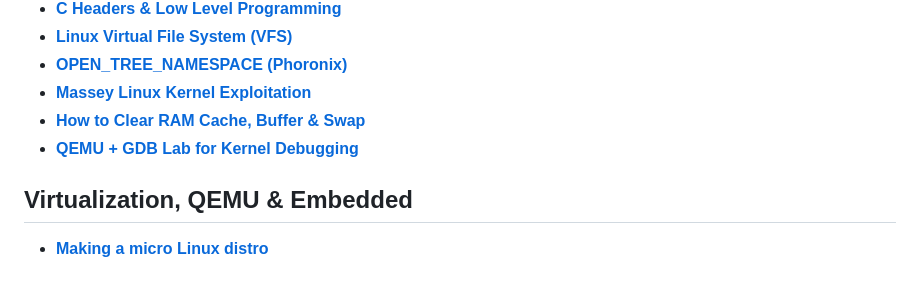
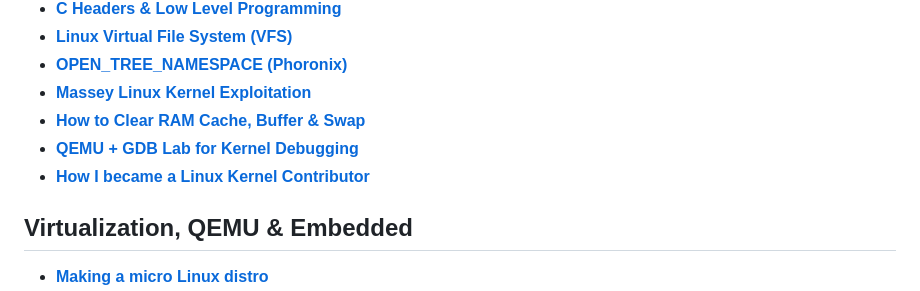
Before and after one commit to mmirkk0/awesome-repo-links, a Markdown page: README.md, the part around the change. Rendered like a GitHub page.

```diff
--- a/README.md
+++ b/README.md
@@ -24,6 +24,7 @@ A curated list of resources on Linux Kernel, System Design, Algorithms, Low-Leve
 - **[Massey Linux Kernel Exploitation](https://rvasec.com/slides/2025/Massey_Linux_Kernel_Exploitation_For_Beginners.pdf)**
 - **[How to Clear RAM Cache, Buffer & Swap](https://www.tecmint.com/clear-ram-memory-cache-buffer-and-swap-space-on-linux/)**
 - **[QEMU + GDB Lab for Kernel Debugging](https://www.linkedin.com/posts/apgarcia_ive-been-using-kvm-for-a-sysadmin-lab-environment-activity-7389540826143485952-8bOp)**
+- **[How I became a Linux Kernel Contributor](https://lewboski.dev/blog/linux-kernel)**
 
 ## Virtualization, QEMU & Embedded
 
```
